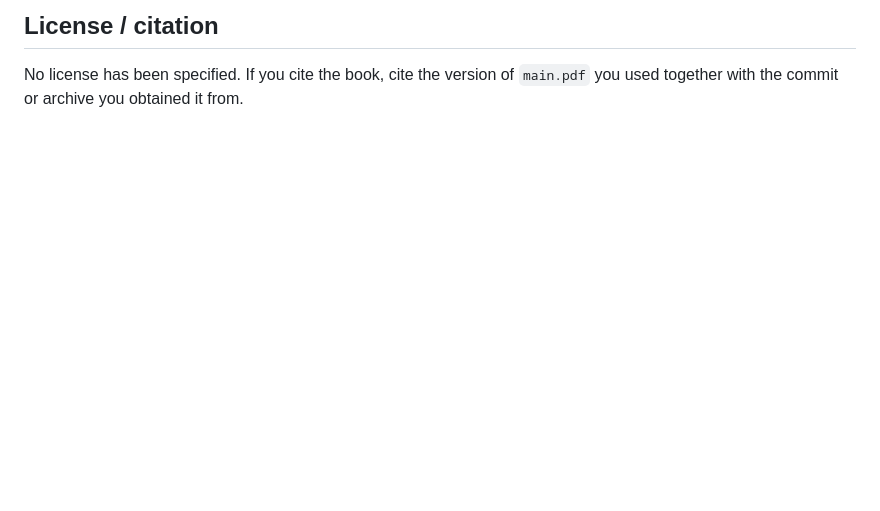
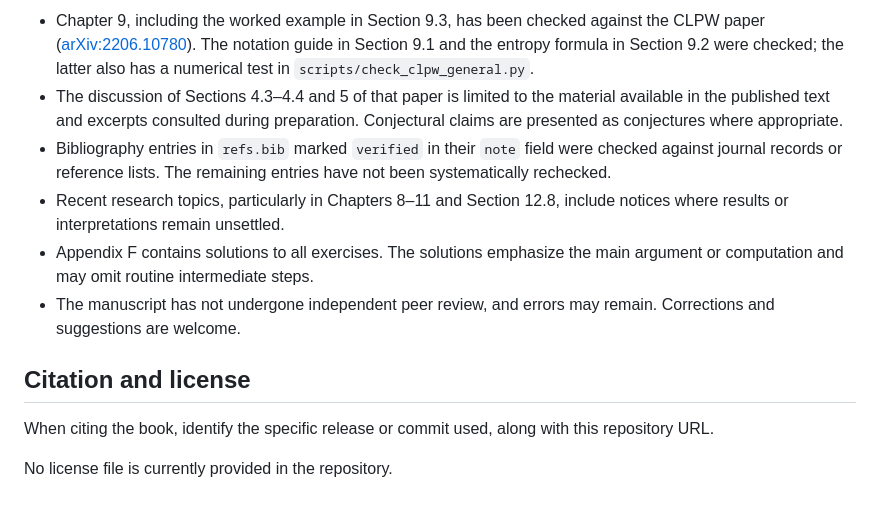
Before and after one commit to saeidaliei/opalgebra-book, a Markdown page: README.md, the part around one of its changes. Rendered like a GitHub page; blank space fills up the shorter version.

```diff
--- a/README.md
+++ b/README.md
@@ -125,4 +105,13 @@ Two scripts (NumPy only) test claims of the text:
 
-## License / citation
-No license has been specified. If you cite the book, cite the version of `main.pdf` you
-used together with the commit or archive you obtained it from.
+- Chapter 9, including the worked example in Section 9.3, has been checked against the CLPW paper ([arXiv:2206.10780](https://arxiv.org/abs/2206.10780)). The notation guide in Section 9.1 and the entropy formula in Section 9.2 were checked; the latter also has a numerical test in `scripts/check_clpw_general.py`.
+- The discussion of Sections 4.3–4.4 and 5 of that paper is limited to the material available in the published text and excerpts consulted during preparation. Conjectural claims are presented as conjectures where appropriate.
+- Bibliography entries in `refs.bib` marked `verified` in their `note` field were checked against journal records or reference lists. The remaining entries have not been systematically rechecked.
+- Recent research topics, particularly in Chapters 8–11 and Section 12.8, include notices where results or interpretations remain unsettled.
+- Appendix F contains solutions to all exercises. The solutions emphasize the main argument or computation and may omit routine intermediate steps.
+- The manuscript has not undergone independent peer review, and errors may remain. Corrections and suggestions are welcome.
+
+## Citation and license
+
+When citing the book, identify the specific release or commit used, along with this repository URL.
+
+No license file is currently provided in the repository.
```
Also changed, not shown: other parts of README.md (+83 -103 lines).
